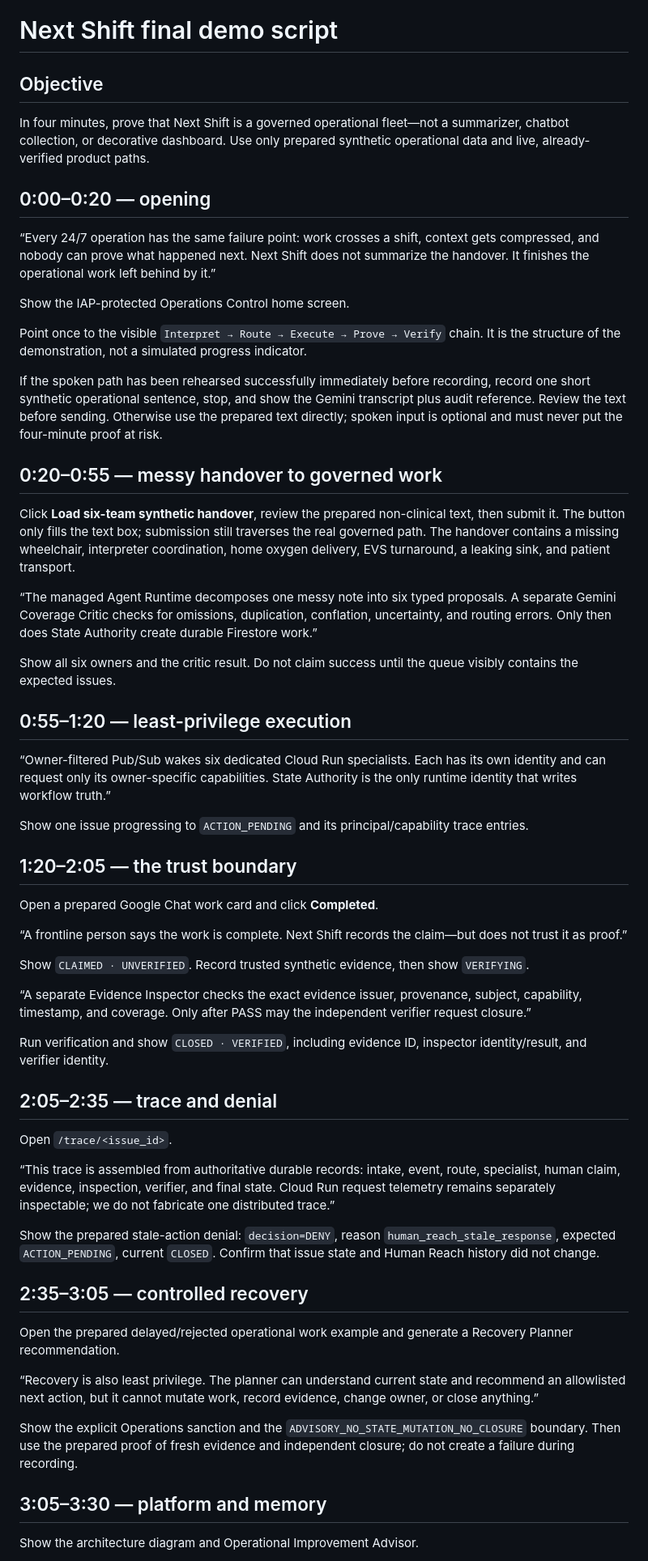
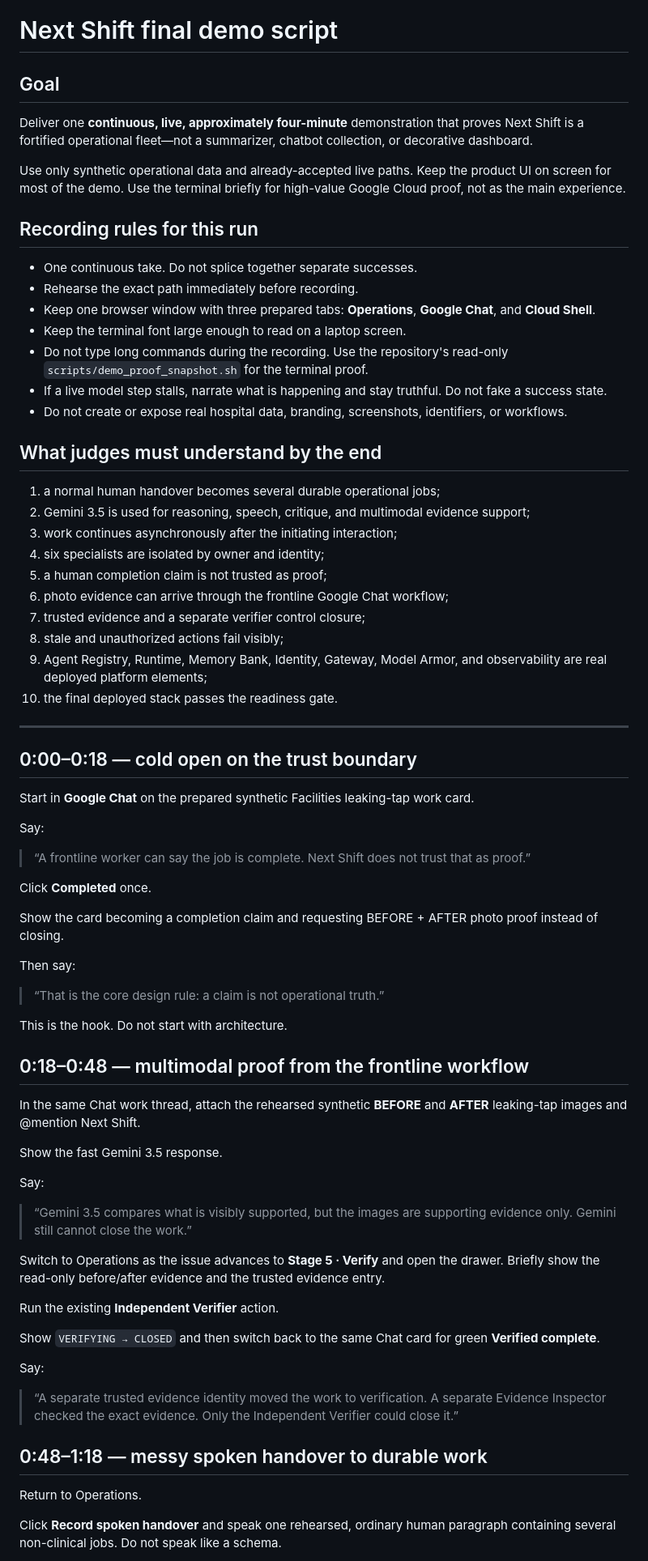
Before and after one commit to Paddyboy76/next-shift, a Markdown page: docs/demo-script.md, the part around one of its changes. Shown at 81% size. Rendered like a GitHub page.

Commit message:
Rewrite final four-minute demo for live proof

```diff
--- a/docs/demo-script.md
+++ b/docs/demo-script.md
@@ -1,62 +1,77 @@
 # Next Shift final demo script
 
-## Objective
+## Goal
 
-In four minutes, prove that Next Shift is a governed operational fleet—not a summarizer, chatbot collection, or decorative dashboard. Use only prepared synthetic operational data and live, already-verified product paths.
+Deliver one **continuous, live, approximately four-minute** demonstration that proves Next Shift is a fortified operational fleet—not a summarizer, chatbot collection, or decorative dashboard.
 
-## 0:00–0:20 — opening
+Use only synthetic operational data and already-accepted live paths. Keep the product UI on screen for most of the demo. Use the terminal briefly for high-value Google Cloud proof, not as the main experience.
 
-“Every 24/7 operation has the same failure point: work crosses a shift, context gets compressed, and nobody can prove what happened next. Next Shift does not summarize the handover. It finishes the operational work left behind by it.”
+## Recording rules for this run
 
-Show the IAP-protected Operations Control home screen.
+- One continuous take. Do not splice together separate successes.
+- Rehearse the exact path immediately before recording.
+- Keep one browser window with three prepared tabs: **Operations**, **Google Chat**, and **Cloud Shell**.
+- Keep the terminal font large enough to read on a laptop screen.
+- Do not type long commands during the recording. Use the repository's read-only `scripts/demo_proof_snapshot.sh` for the terminal proof.
+- If a live model step stalls, narrate what is happening and stay truthful. Do not fake a success state.
+- Do not create or expose real hospital data, branding, screenshots, identifiers, or workflows.
 
-Point once to the visible `Interpret → Route → Execute → Prove → Verify` chain. It is the structure of the demonstration, not a simulated progress indicator.
+## What judges must understand by the end
 
-If the spoken path has been rehearsed successfully immediately before recording, record one short synthetic operational sentence, stop, and show the Gemini transcript plus audit reference. Review the text before sending. Otherwise use the prepared text directly; spoken input is optional and must never put the four-minute proof at risk.
+1. a normal human handover becomes several durable operational jobs;
+2. Gemini 3.5 is used for reasoning, speech, critique, and multimodal evidence support;
+3. work continues asynchronously after the initiating interaction;
+4. six specialists are isolated by owner and identity;
+5. a human completion claim is not trusted as proof;
+6. photo evidence can arrive through the frontline Google Chat workflow;
+7. trusted evidence and a separate verifier control closure;
+8. stale and unauthorized actions fail visibly;
+9. Agent Registry, Runtime, Memory Bank, Identity, Gateway, Model Armor, and observability are real deployed platform elements;
+10. the final deployed stack passes the readiness gate.
 
-## 0:20–0:55 — messy handover to governed work
+---
 
-Click **Load six-team synthetic handover**, review the prepared non-clinical text, then submit it. The button only fills the text box; submission still traverses the real governed path. The handover contains a missing wheelchair, interpreter coordination, home oxygen delivery, EVS turnaround, a leaking sink, and patient transport.
+## 0:00–0:18 — cold open on the trust boundary
 
-“The managed Agent Runtime decomposes one messy note into six typed proposals. A separate Gemini Coverage Critic checks for omissions, duplication, conflation, uncertainty, and routing errors. Only then does State Authority create durable Firestore work.”
+Start in **Google Chat** on the prepared synthetic Facilities leaking-tap work card.
 
-Show all six owners and the critic result. Do not claim success until the queue visibly contains the expected issues.
+Say:
 
-## 0:55–1:20 — least-privilege execution
+> “A frontline worker can say the job is complete. Next Shift does not trust that as proof.”
 
-“Owner-filtered Pub/Sub wakes six dedicated Cloud Run specialists. Each has its own identity and can request only its owner-specific capabilities. State Authority is the only runtime identity that writes workflow truth.”
+Click **Completed** once.
 
-Show one issue progressing to `ACTION_PENDING` and its principal/capability trace entries.
+Show the card becoming a completion claim and requesting BEFORE + AFTER photo proof instead of closing.
 
-## 1:20–2:05 — the trust boundary
+Then say:
 
-Open a prepared Google Chat work card and click **Completed**.
+> “That is the core design rule: a claim is not operational truth.”
 
-“A frontline person says the work is complete. Next Shift records the claim—but does not trust it as proof.”
+This is the hook. Do not start with architecture.
 
-Show `CLAIMED · UNVERIFIED`. Record trusted synthetic evidence, then show `VERIFYING`.
+## 0:18–0:48 — multimodal proof from the frontline workflow
 
-“A separate Evidence Inspector checks the exact evidence issuer, provenance, subject, capability, timestamp, and coverage. Only after PASS may the independent verifier request closure.”
+In the same Chat work thread, attach the rehearsed synthetic **BEFORE** and **AFTER** leaking-tap images and @mention Next Shift.
 
-Run verification and show `CLOSED · VERIFIED`, including evidence ID, inspector identity/result, and verifier identity.
+Show the fast Gemini 3.5 response.
 
-## 2:05–2:35 — trace and denial
+Say:
 
-Open `/trace/<issue_id>`.
+> “Gemini 3.5 compares what is visibly supported, but the images are supporting evidence only. Gemini still cannot close the work.”
 
-“This trace is assembled from authoritative durable records: intake, event, route, specialist, human claim, evidence, inspection, verifier, and final state. Cloud Run request telemetry remains separately inspectable; we do not fabricate one distributed trace.”
+Switch to Operations as the issue advances to **Stage 5 · Verify** and open the drawer. Briefly show the read-only before/after evidence and the trusted evidence entry.
 
-Show the prepared stale-action denial: `decision=DENY`, reason `human_reach_stale_response`, expected `ACTION_PENDING`, current `CLOSED`. Confirm that issue state and Human Reach history did not change.
+Run the existing **Independent Verifier** action.
 
-## 2:35–3:05 — controlled recovery
+Show `VERIFYING → CLOSED` and then switch back to the same Chat card for green **Verified complete**.
 
-Open the prepared delayed/rejected operational work example and generate a Recovery Planner recommendation.
+Say:
 
-“Recovery is also least privilege. The planner can understand current state and recommend an allowlisted next action, but it cannot mutate work, record evidence, change owner, or close anything.”
+> “A separate trusted evidence identity moved the work to verification. A separate Evidence Inspector checked the exact evidence. Only the Independent Verifier could close it.”
 
-Show the explicit Operations sanction and the `ADVISORY_NO_STATE_MUTATION_NO_CLOSURE` boundary. Then use the prepared proof of fresh evidence and independent closure; do not create a failure during recording.
+## 0:48–1:18 — messy spoken handover to durable work
 
-## 3:05–3:30 — platform and memory
+Return to Operations.
 
-Show the architecture diagram and Operational Improvement Advisor.
+Click **Record spoken handover** and speak one rehearsed, ordinary human paragraph containing several non-clinical jobs. Do not speak like a schema.
 
```
Also changed, not shown: other parts of docs/demo-script.md (+170 -21 lines).
